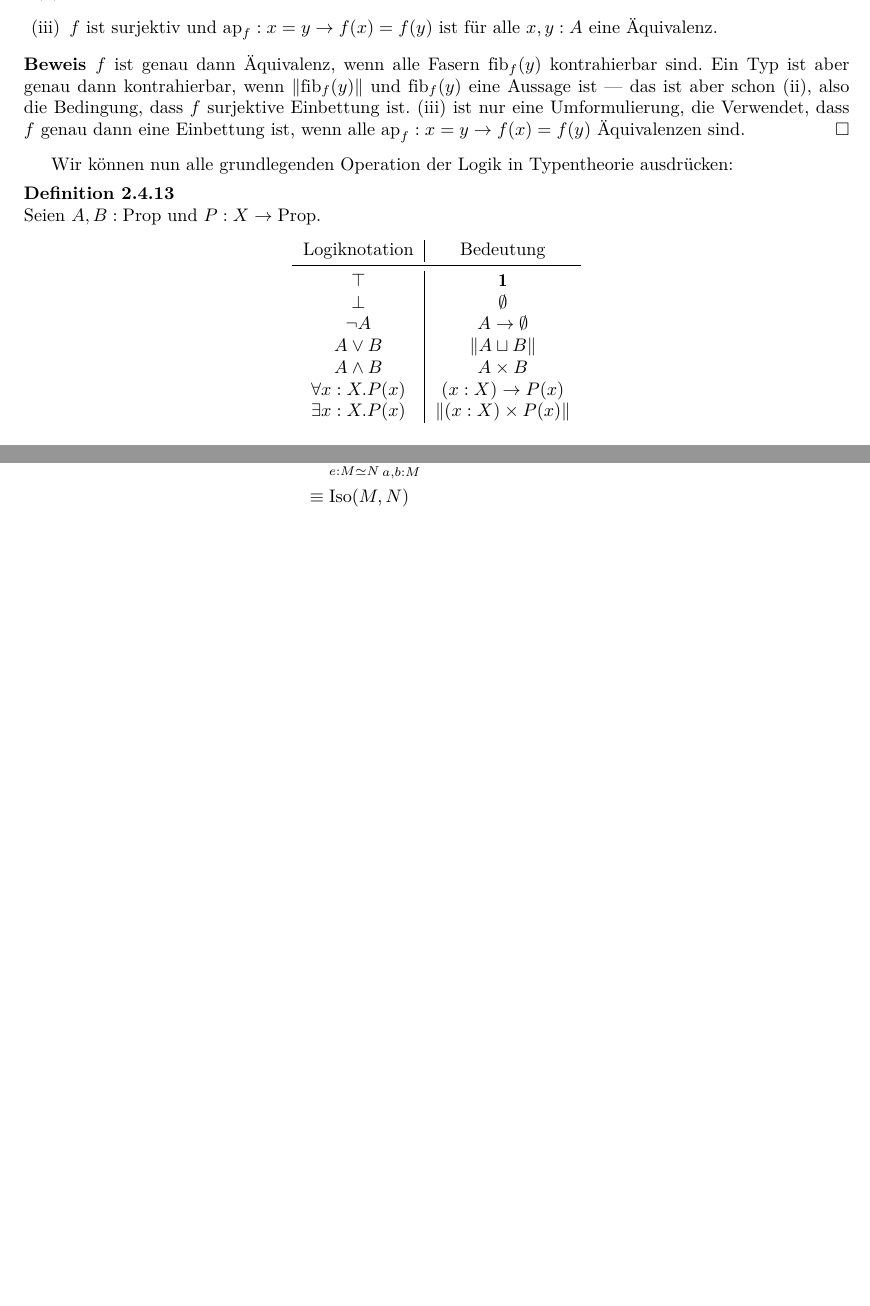
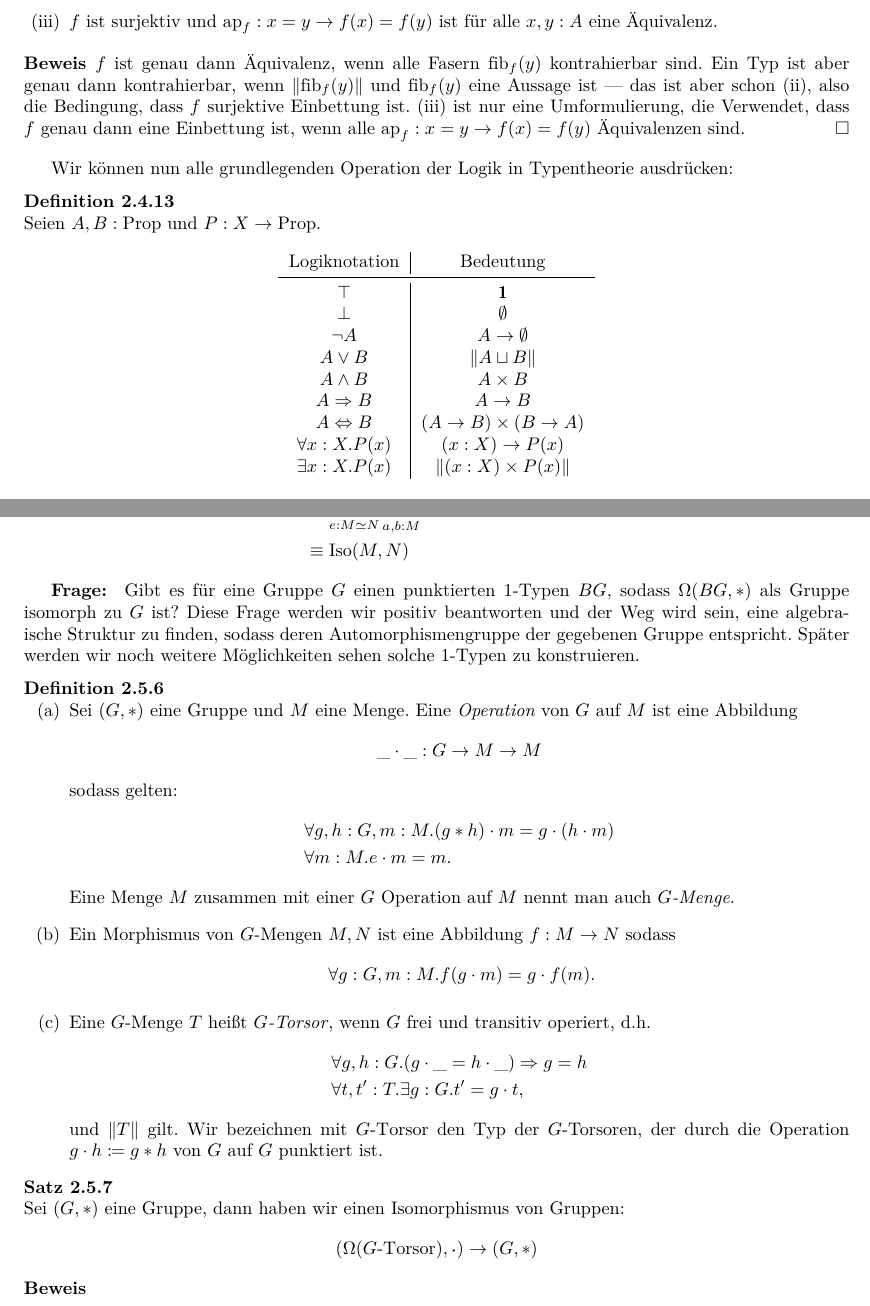
Before and after one commit to felixwellen/HoTT-WS-25-26, a LaTeX document (skript/main.tex, which reads skript/homotopietypentheorie.tex, util/hott.sty): two parts of pages 24 and 26 of 32, joined at a grey line, cut so that both start at the same text, the shorter picture padded with empty space. Compiled offline with XeLaTeX.

Commit message:
torsoren

```diff
--- a/skript/homotopietypentheorie.tex
+++ b/skript/homotopietypentheorie.tex
@@ -924,6 +924,8 @@ Wir können nun alle grundlegenden Operation der Logik in Typentheorie ausdrück
       $\neg A$ & $A\to \emptyset$ \\
       $A\vee B$ & $\|A\sqcup B\|$ \\
       $A\wedge B$ & $A\times B$ \\
+      $A\Rightarrow B$ & $A\to B$ \\
+      $A\Leftrightarrow B$ & $(A\to B)\times (B\to A)$ \\
       $\forall x:X.P(x)$ & $(x:X)\to P(x)$ \\
       $\exists x:X.P(x)$ & $\|(x:X)\times P(x)\|$
     \end{tabular}
@@ -1028,3 +1030,48 @@ Wir wollen in diesem Abschnitt untersuchen, was es für algebraische Strukturen
     &\equiv\Iso(M,N)
   \end{align*}
 \end{beweis}
+
+\textbf{Frage: } Gibt es für eine Gruppe $G$ einen punktierten 1-Typen $BG$,
+sodass $\Omega(BG,\ast)$ als Gruppe isomorph zu $G$ ist?
+Diese Frage werden wir positiv beantworten und der Weg wird sein,
+eine algebraische Struktur zu finden, sodass deren Automorphismengruppe der gegebenen Gruppe entspricht.
+Später werden wir noch weitere Möglichkeiten sehen solche 1-Typen zu konstruieren.
+
+\begin{definition}
+  \begin{enumerate}[(a)]
+  \item Sei $(G,\ast)$ eine Gruppe und $M$ eine Menge.
+  Eine \begriff{Operation} von $G$ auf $M$ ist eine Abbildung
+  \[
+    \_\cdot\_ : G \to M\to M
+    \]
+    sodass gelten:
+    \begin{align*}
+      & \forall g,h:G, m:M. (g \ast h) \cdot m = g \cdot (h \cdot m) \\
+      & \forall m:M. e\cdot m = m\rlap{.}
+    \end{align*}
+    Eine Menge $M$ zusammen mit einer $G$ Operation auf $M$ nennt man auch \begriff{$G$-Menge}.
+  \item Ein Morphismus von $G$-Mengen $M,N$ ist eine Abbildung $f:M\to N$ sodass
+    \[
+      \forall g:G, m:M. f(g\cdot m)=g\cdot f(m)\rlap{.}
+    \]
+  \item Eine $G$-Menge $T$ heißt \begriff{$G$-Torsor}, wenn $G$ frei und transitiv operiert, d.h.\
+    \begin{align*}
+      & \forall g,h:G. (g\cdot\_=h\cdot\_) \Rightarrow g=h\\
+      & \forall t,t^\prime:T. \exists g:G. t^\prime = g\cdot t\rlap{,}
+    \end{align*}
+    und $\|T\|$ gilt.
+    Wir bezeichnen mit $\Tors{G}$\index{$\Tors{G}$} den Typ der $G$-Torsoren,
+    der durch die Operation $g\cdot h\coloneq g\ast h$ von $G$ auf $G$ punktiert ist.
+  \end{enumerate}
+\end{definition}
+
+\begin{theorem}
+  Sei $(G,\ast)$ eine Gruppe, dann haben wir einen Isomorphismus von Gruppen:
+  \[
+     (\Omega(\Tors{G}),\kon) \to (G,\ast)
+  \]
+\end{theorem}
+
+\begin{beweis}
+
+\end{beweis}
--- a/util/hott.sty
+++ b/util/hott.sty
@@ -22,6 +22,7 @@
 \newcommand{\im}{\mathrm{im}}
 \newcommand{\Hom}{\mathrm{Hom}}
 \newcommand{\Iso}{\mathrm{Iso}}
+\newcommand{\Tors}[1]{#1\mbox{-}\mathrm{Torsor}}
 
 
 % cubical type theory
```
Also changed, not shown: skript/homotopietypentheorie.tex (2 more changed lines).
